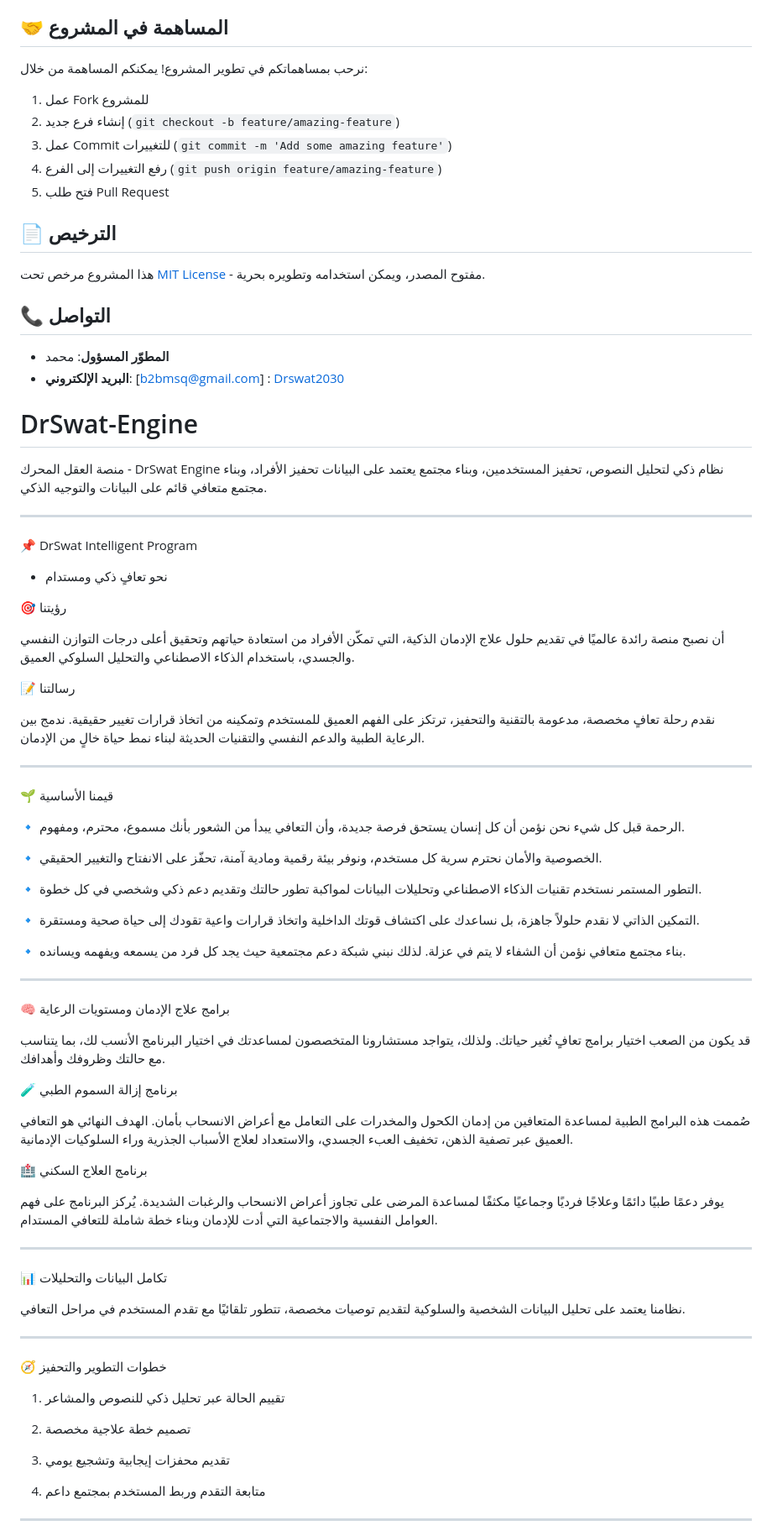
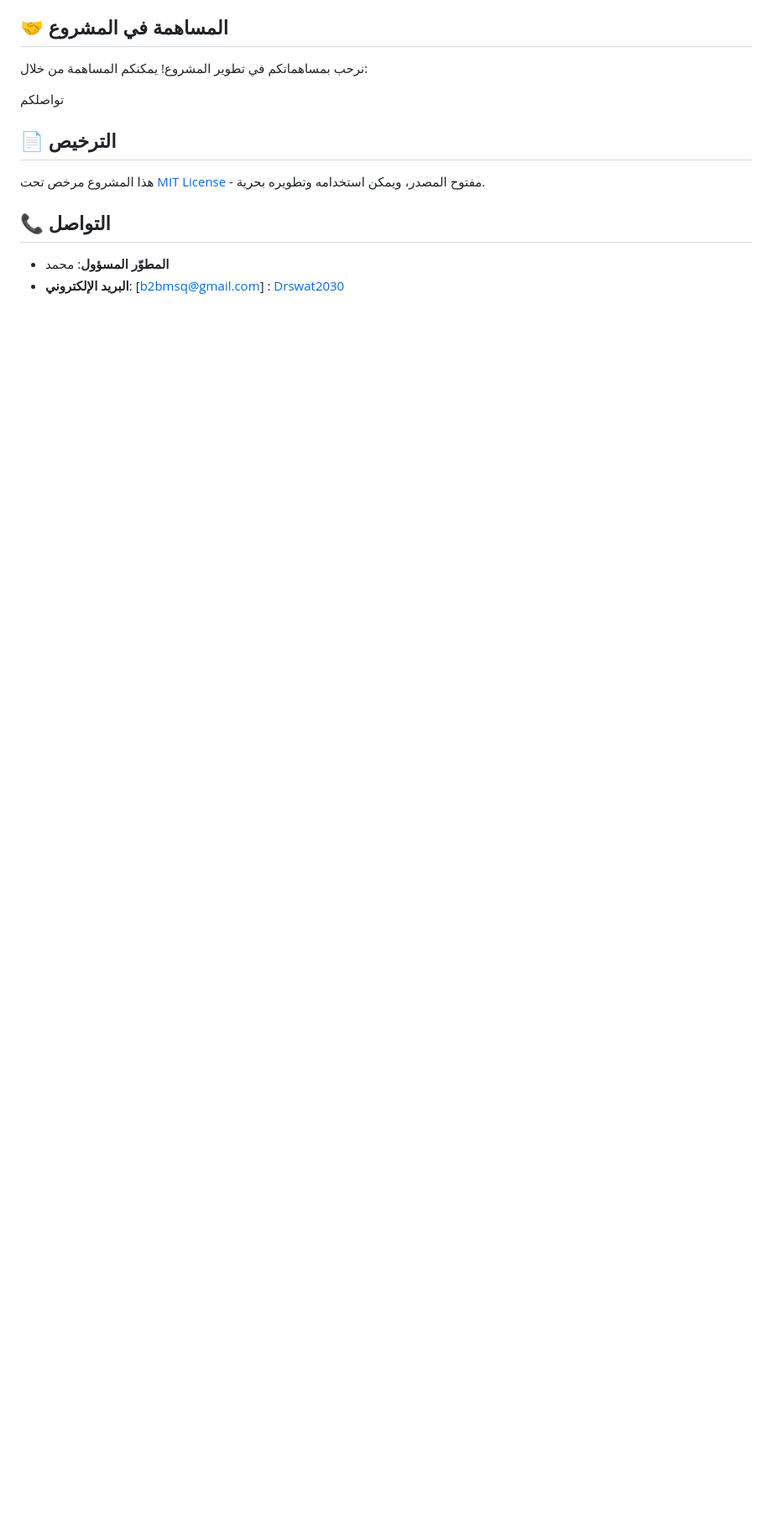
Before and after one commit to Drswat2030/DrSwat-Engine, a Markdown page: README.md, the part around one of its changes. Shown at 84% size. GitHub-like rendering; blank space fills up the shorter version.

```diff
--- a/README.md
+++ b/README.md
@@ -110,11 +113,7 @@ python app.py
 
 نرحب بمساهماتكم في تطوير المشروع! يمكنكم المساهمة من خلال:
 
-1. عمل Fork للمشروع
-2. إنشاء فرع جديد (`git checkout -b feature/amazing-feature`)
-3. عمل Commit للتغييرات (`git commit -m 'Add some amazing feature'`)
-4. رفع التغييرات إلى الفرع (`git push origin feature/amazing-feature`)
-5. فتح طلب Pull Request
+تواصلكم
 
 ## 📄 الترخيص
 
@@ -125,91 +124,3 @@ python app.py
 - **المطوّر المسؤول**: محمد
 - **البريد الإلكتروني**: [b2bmsq@gmail.com]
   : [Drswat2030](https://github.com/Drswat2030)
-
-
-# DrSwat-Engine
-
- منصة العقل المحرك - DrSwat Engine
-نظام ذكي لتحليل النصوص، تحفيز المستخدمين، وبناء مجتمع يعتمد على البيانات تحفيز الأفراد، وبناء مجتمع متعافي قائم على البيانات والتوجيه الذكي.
-
-
----
-
-
- 📌 DrSwat Intelligent Program
-
- - نحو تعافٍ ذكي ومستدام
-
-🎯 رؤيتنا
-
-أن نصبح منصة رائدة عالميًا في تقديم حلول علاج الإدمان الذكية، التي تمكّن الأفراد من استعادة حياتهم وتحقيق أعلى درجات التوازن النفسي والجسدي، باستخدام الذكاء الاصطناعي والتحليل السلوكي العميق.
-
-📝 رسالتنا
-
-نقدم رحلة تعافٍ مخصصة، مدعومة بالتقنية والتحفيز، ترتكز على الفهم العميق للمستخدم وتمكينه من اتخاذ قرارات تغيير حقيقية. ندمج بين الرعاية الطبية والدعم النفسي والتقنيات الحديثة لبناء نمط حياة خالٍ من الإدمان.
-
-
----
-
-🌱 قيمنا الأساسية
-
-🔹 الرحمة قبل كل شيء
-نحن نؤمن أن كل إنسان يستحق فرصة جديدة، وأن التعافي يبدأ من الشعور بأنك مسموع، محترم، ومفهوم.
-
-🔹 الخصوصية والأمان
-نحترم سرية كل مستخدم، ونوفر بيئة رقمية ومادية آمنة، تحفّز على الانفتاح والتغيير الحقيقي.
-
-🔹 التطور المستمر
-نستخدم تقنيات الذكاء الاصطناعي وتحليلات البيانات لمواكبة تطور حالتك وتقديم دعم ذكي وشخصي في كل خطوة.
-
-🔹 التمكين الذاتي
-لا نقدم حلولاً جاهزة، بل نساعدك على اكتشاف قوتك الداخلية واتخاذ قرارات واعية تقودك إلى حياة صحية ومستقرة.
-
-🔹 بناء مجتمع متعافي
-نؤمن أن الشفاء لا يتم في عزلة. لذلك نبني شبكة دعم مجتمعية حيث يجد كل فرد من يسمعه ويفهمه ويسانده.
-
-
----
-
-🧠 برامج علاج الإدمان ومستويات الرعاية
-
- قد يكون من الصعب اختيار برامج تعافٍ تُغير حياتك. ولذلك، يتواجد مستشارونا المتخصصون لمساعدتك في اختيار البرنامج الأنسب لك، بما يتناسب مع حالتك وظروفك وأهدافك.
-
-🧪 برنامج إزالة السموم الطبي
-
-صُممت هذه البرامج الطبية لمساعدة المتعافين من إدمان الكحول والمخدرات على التعامل مع أعراض الانسحاب بأمان.
-الهدف النهائي هو التعافي العميق عبر تصفية الذهن، تخفيف العبء الجسدي، والاستعداد لعلاج الأسباب الجذرية وراء السلوكيات الإدمانية.
-
-🏥 برنامج العلاج السكني
-
-يوفر دعمًا طبيًا دائمًا وعلاجًا فرديًا وجماعيًا مكثفًا لمساعدة المرضى على تجاوز أعراض الانسحاب والرغبات الشديدة. يُركز البرنامج على فهم العوامل النفسية والاجتماعية التي أدت للإدمان وبناء خطة شاملة للتعافي المستدام.
-
-
----
-
-📊 تكامل البيانات والتحليلات
-
-نظامنا يعتمد على تحليل البيانات الشخصية والسلوكية لتقديم توصيات مخصصة، تتطور تلقائيًا مع تقدم المستخدم في مراحل التعافي.
-
-
----
-
-🧭 خطوات التطوير والتحفيز
-
-1. تقييم الحالة عبر تحليل ذكي للنصوص والمشاعر
-
-
-2. تصميم خطة علاجية مخصصة
-
-
-3. تقديم محفزات إيجابية وتشجيع يومي
-
-
-4. متابعة التقدم وربط المستخدم بمجتمع داعم
-
-
-
-
----
-
-
```
Also changed, not shown: other parts of README.md (+8 -36 lines).
